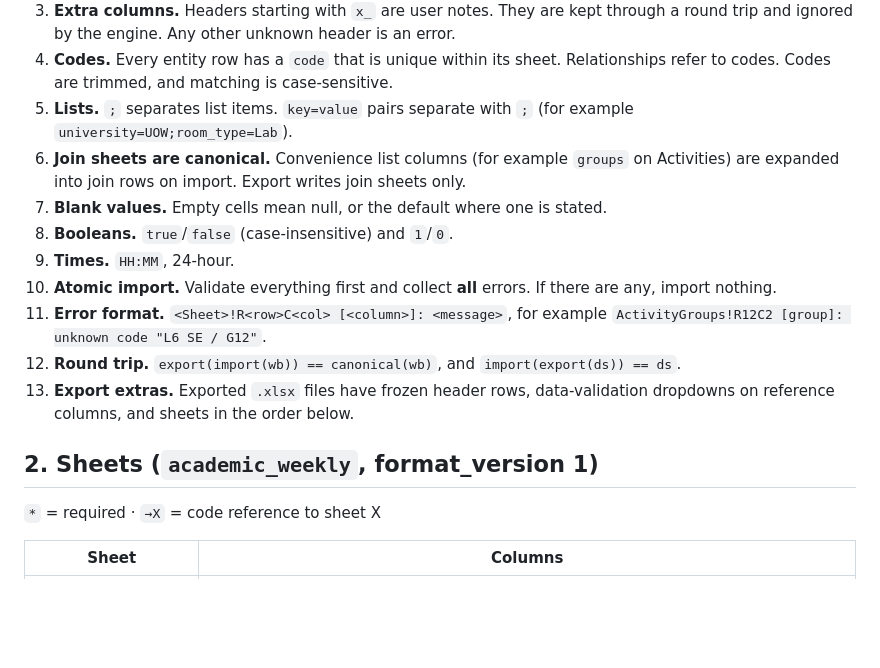
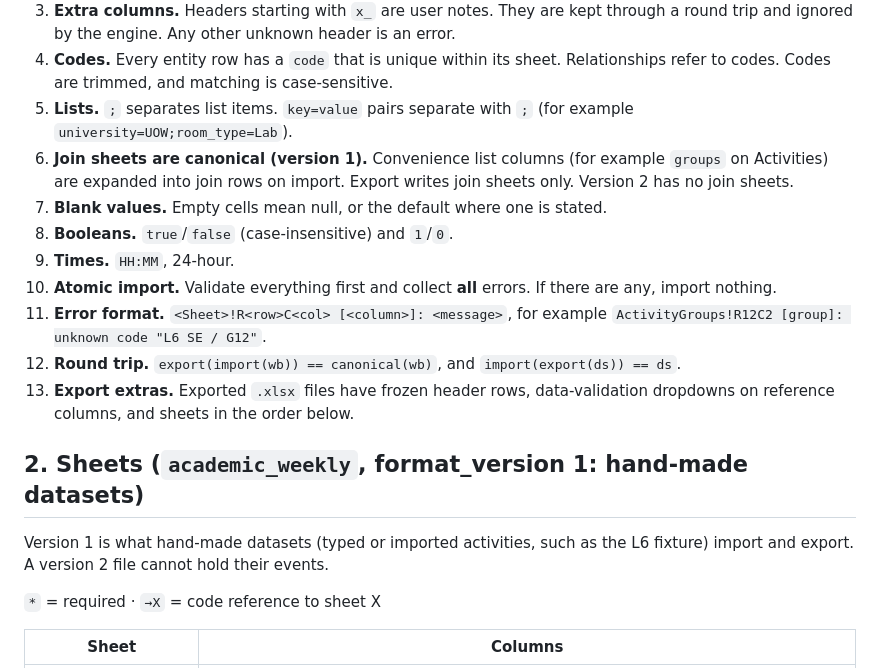
Before and after one commit to licheran/IIT-TTS, a Markdown page: docs/spec/03-workbook-format.md, the part around one of its changes. GitHub-like rendering; blank space fills up the shorter version.

```diff
--- a/docs/spec/03-workbook-format.md
+++ b/docs/spec/03-workbook-format.md
@@ -11,7 +11,7 @@ Code: `backend/src/tts/io/workbook.py`. The sheet definitions come from the pres
 3. **Extra columns.** Headers starting with `x_` are user notes. They are kept through a round trip and ignored by the engine. Any other unknown header is an error.
 4. **Codes.** Every entity row has a `code` that is unique within its sheet. Relationships refer to codes. Codes are trimmed, and matching is case-sensitive.
 5. **Lists.** `;` separates list items. `key=value` pairs separate with `;` (for example `university=UOW;room_type=Lab`).
-6. **Join sheets are canonical.** Convenience list columns (for example `groups` on Activities) are expanded into join rows on import. Export writes join sheets only.
+6. **Join sheets are canonical (version 1).** Convenience list columns (for example `groups` on Activities) are expanded into join rows on import. Export writes join sheets only. Version 2 has no join sheets.
 7. **Blank values.** Empty cells mean null, or the default where one is stated.
 8. **Booleans.** `true`/`false` (case-insensitive) and `1`/`0`.
 9. **Times.** `HH:MM`, 24-hour.
@@ -20,7 +20,9 @@ Code: `backend/src/tts/io/workbook.py`. The sheet definitions come from the pres
 12. **Round trip.** `export(import(wb)) == canonical(wb)`, and `import(export(ds)) == ds`.
 13. **Export extras.** Exported `.xlsx` files have frozen header rows, data-validation dropdowns on reference columns, and sheets in the order below.
 
-## 2. Sheets (`academic_weekly`, format_version 1)
+## 2. Sheets (`academic_weekly`, format_version 1: hand-made datasets)
+
+Version 1 is what hand-made datasets (typed or imported activities, such as the L6 fixture) import and export. A version 2 file cannot hold their events.
 
 `*` = required · `→X` = code reference to sheet X
 
```
Also changed, not shown: other parts of docs/spec/03-workbook-format.md (+57 -2 lines), docs/STATUS.md (+1 -0 lines), docs/plan/phase-18-sessions-design.md (+1 -1 lines).
